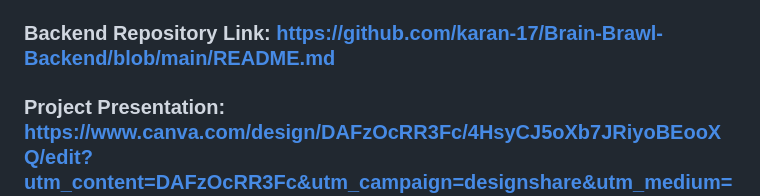
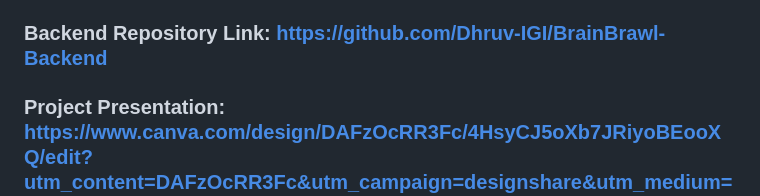
Before and after one commit to Dhruv-IGI/BrainBrawl, a Markdown page: README.md, the part around the change. Rendered like a GitHub page.

```diff
--- a/README.md
+++ b/README.md
@@ -17,7 +17,7 @@ We provide a 1-on-1 learning experience in knockout series form, whereas, when y
 ## How does it work?
 Upon logging in, users will be directed to a webpage displaying all currently active competitions. Participating in a knockout competition entails being paired with a student from another university who has also enrolled under the same subject. Subsequently, both participants engage in a timed battle, answering assessments within 30-45 seconds. Success in this competition necessitates a blend of accuracy and speed. As participants progress, winners ascend on the leaderboard until ultimately, a single winner emerges among all the universities involved in the knockout competition.
 
-### Backend Repository Link: https://github.com/karan-17/Brain-Brawl-Backend/blob/main/README.md
+### Backend Repository Link: https://github.com/Dhruv-IGI/BrainBrawl-Backend
 ### Project Presentation: https://www.canva.com/design/DAFzOcRR3Fc/4HsyCJ5oXb7JRiyoBEooXQ/edit?utm_content=DAFzOcRR3Fc&utm_campaign=designshare&utm_medium=link2&utm_source=sharebutton
 ### Hosted Project Link: https://brainbrawl-0001.web.app
 ### Figma Design Link: https://www.figma.com/file/tc2vPJYsZqPBrt8cqTSNOV/HackCBS?type=design&node-id=0%3A1&mode=design&t=ynFpkVBPMfrKGaKJ-1
```
